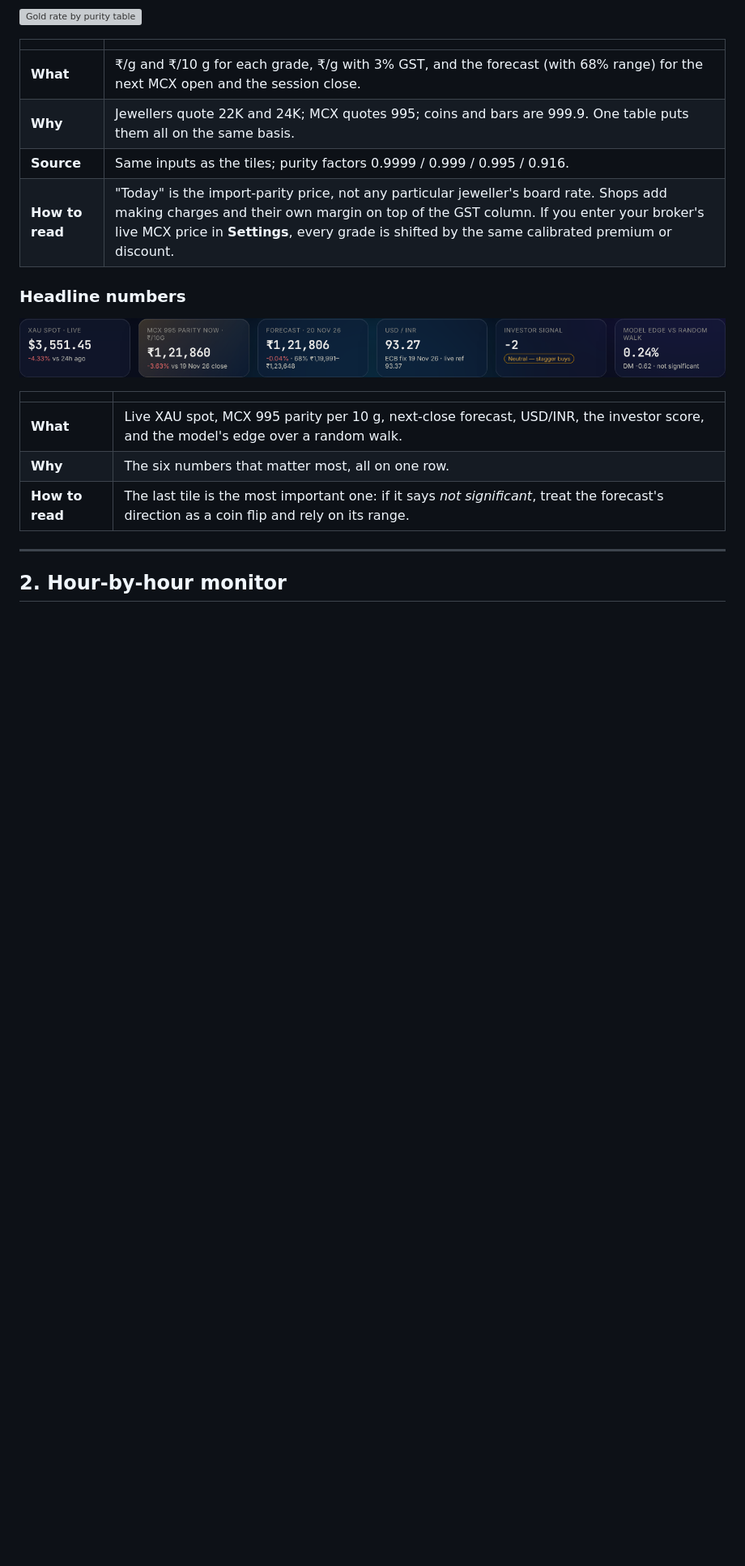
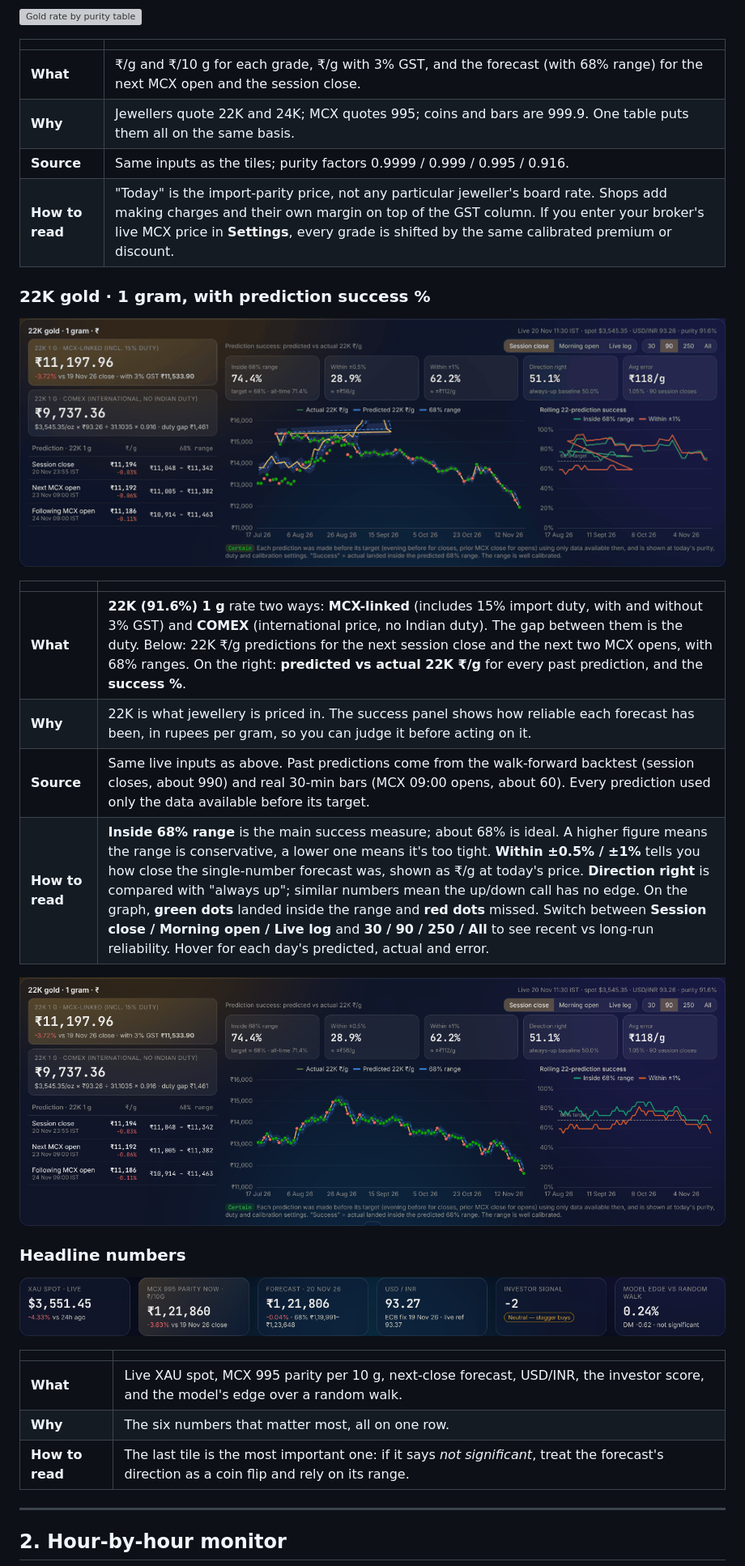
Before and after one commit to jsankr/AurumCast, a Markdown page: README.md, the part around one of its changes. Shown at 81% size. Drawn GitHub-style; pictures changed too: docs/img/k22-1gram.gif (added), docs/img/k22-1gram.png (added); blank space fills up the shorter version; grey boxes are pictures that could not be loaded.

```diff
--- a/README.md
+++ b/README.md
@@ -64,6 +66,19 @@ All screenshots and animations below are real captures of the dashboard on 20 No
 | **Why** | Jewellers quote 22K and 24K; MCX quotes 995; coins and bars are 999.9. One table puts them all on the same basis. |
 | **Source** | Same inputs as the tiles; purity factors 0.9999 / 0.999 / 0.995 / 0.916. |
 | **How to read** | "Today" is the import-parity price, not any particular jeweller's board rate. Shops add making charges and their own margin on top of the GST column. If you enter your broker's live MCX price in **Settings**, every grade is shifted by the same calibrated premium or discount. |
+
+### 22K gold · 1 gram, with prediction success %
+
+![22K 1 gram card: toggles and hover](docs/img/k22-1gram.gif)
+
+| | |
+|---|---|
+| **What** | **22K (91.6%) 1 g** rate two ways: **MCX-linked** (includes 15% import duty, with and without 3% GST) and **COMEX** (international price, no Indian duty). The gap between them is the duty. Below: 22K ₹/g predictions for the next session close and the next two MCX opens, with 68% ranges. On the right: **predicted vs actual 22K ₹/g** for every past prediction, and the **success %**. |
+| **Why** | 22K is what jewellery is priced in. The success panel shows how reliable each forecast has been, in rupees per gram, so you can judge it before acting on it. |
+| **Source** | Same live inputs as above. Past predictions come from the walk-forward backtest (session closes, about 990) and real 30-min bars (MCX 09:00 opens, about 60). Every prediction used only the data available before its target. |
+| **How to read** | **Inside 68% range** is the main success measure; about 68% is ideal. A higher figure means the range is conservative, a lower one means it's too tight. **Within ±0.5% / ±1%** tells you how close the single-number forecast was, shown as ₹/g at today's price. **Direction right** is compared with "always up"; similar numbers mean the up/down call has no edge. On the graph, **green dots** landed inside the range and **red dots** missed. Switch between **Session close / Morning open / Live log** and **30 / 90 / 250 / All** to see recent vs long-run reliability. Hover for each day's predicted, actual and error. |
+
+![22K 1 gram card](docs/img/k22-1gram.png)
 
 ### Headline numbers
 
```
Also changed, not shown: other parts of README.md (+14 -11 lines), reports/2026-11-20.md (+59 -29 lines), 10 other files.
